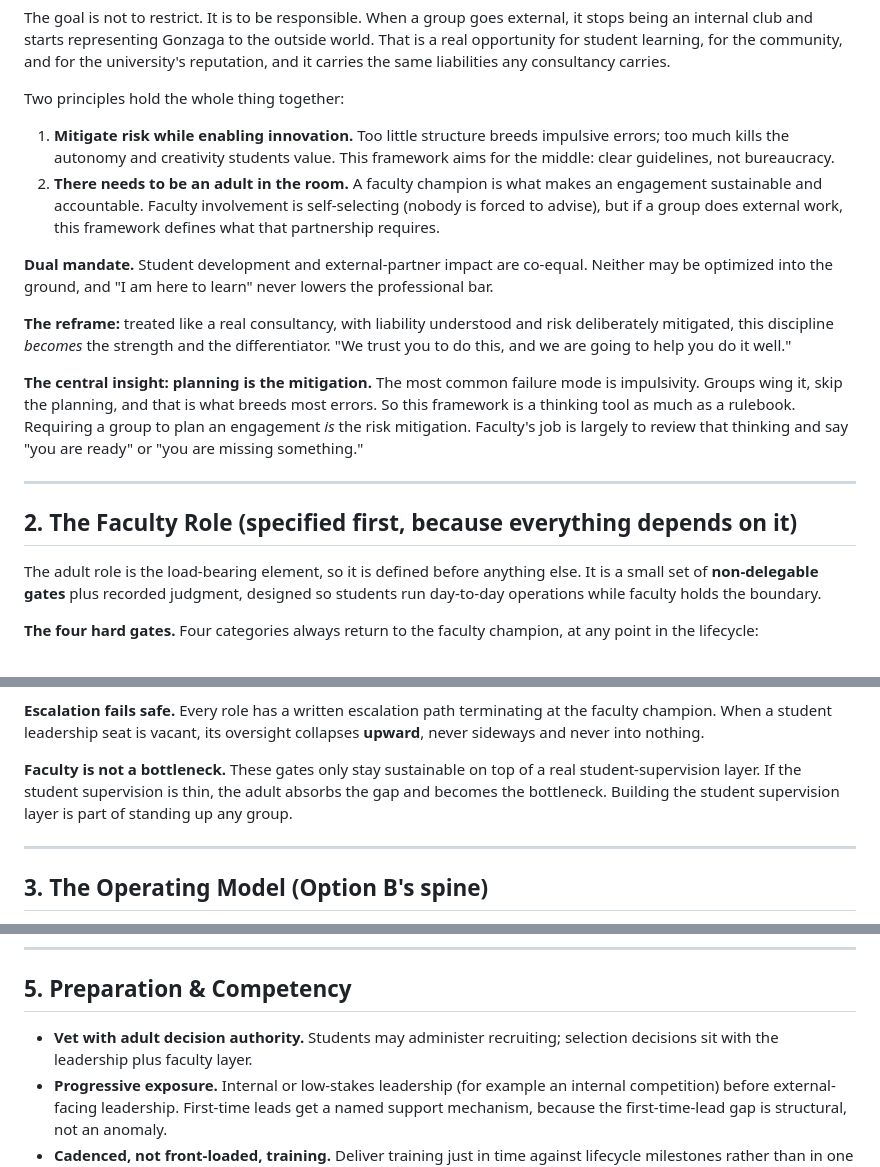
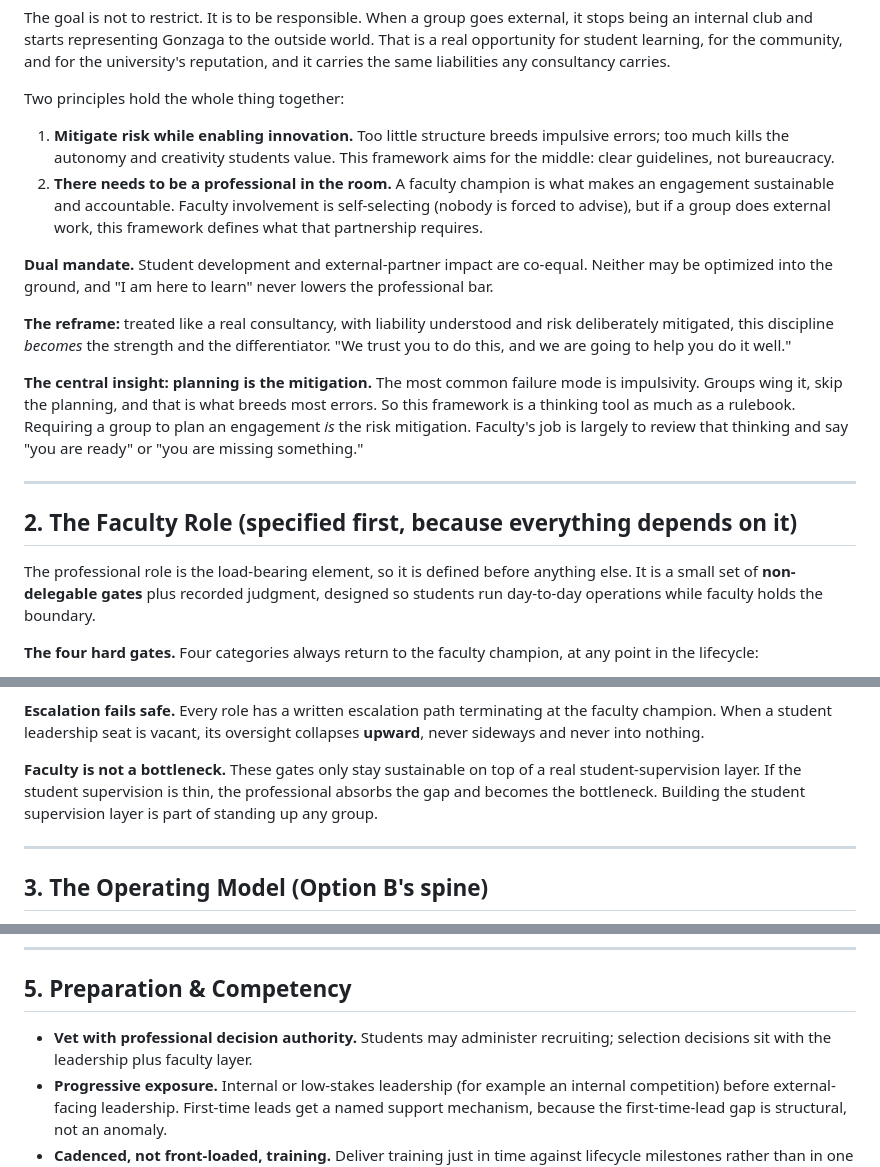
Before and after one commit to gu-27/SBA-Student-ExternalClubs, a Markdown page: content/option-b.md, 3 parts joined by grey strips. Rendered like a GitHub page.

```diff
--- a/content/option-b.md
+++ b/content/option-b.md
@@ -17,7 +17,7 @@ The goal is not to restrict. It is to be responsible. When a group goes external
 Two principles hold the whole thing together:
 
 1. **Mitigate risk while enabling innovation.** Too little structure breeds impulsive errors; too much kills the autonomy and creativity students value. This framework aims for the middle: clear guidelines, not bureaucracy.
-2. **There needs to be an adult in the room.** A faculty champion is what makes an engagement sustainable and accountable. Faculty involvement is self-selecting (nobody is forced to advise), but if a group does external work, this framework defines what that partnership requires.
+2. **There needs to be a professional in the room.** A faculty champion is what makes an engagement sustainable and accountable. Faculty involvement is self-selecting (nobody is forced to advise), but if a group does external work, this framework defines what that partnership requires.
 
 **Dual mandate.** Student development and external-partner impact are co-equal. Neither may be optimized into the ground, and "I am here to learn" never lowers the professional bar.
 
@@ -29,7 +29,7 @@ Two principles hold the whole thing together:
 
 ## 2. The Faculty Role (specified first, because everything depends on it)
 
-The adult role is the load-bearing element, so it is defined before anything else. It is a small set of **non-delegable gates** plus recorded judgment, designed so students run day-to-day operations while faculty holds the boundary.
+The professional role is the load-bearing element, so it is defined before anything else. It is a small set of **non-delegable gates** plus recorded judgment, designed so students run day-to-day operations while faculty holds the boundary.
 
 **The four hard gates.** Four categories always return to the faculty champion, at any point in the lifecycle:
 
@@ -46,7 +46,7 @@ Rationale: students have essentially zero experience in these four areas, so the
 
 **Escalation fails safe.** Every role has a written escalation path terminating at the faculty champion. When a student leadership seat is vacant, its oversight collapses **upward**, never sideways and never into nothing.
 
-**Faculty is not a bottleneck.** These gates only stay sustainable on top of a real student-supervision layer. If the student supervision is thin, the adult absorbs the gap and becomes the bottleneck. Building the student supervision layer is part of standing up any group.
+**Faculty is not a bottleneck.** These gates only stay sustainable on top of a real student-supervision layer. If the student supervision is thin, the professional absorbs the gap and becomes the bottleneck. Building the student supervision layer is part of standing up any group.
 
 ---
 
@@ -109,7 +109,7 @@ The lifecycle is the same for a low-exposure engagement and a high-exposure one;
 
 ## 5. Preparation & Competency
 
-- **Vet with adult decision authority.** Students may administer recruiting; selection decisions sit with the leadership plus faculty layer.
+- **Vet with professional decision authority.** Students may administer recruiting; selection decisions sit with the leadership plus faculty layer.
 - **Progressive exposure.** Internal or low-stakes leadership (for example an internal competition) before external-facing leadership. First-time leads get a named support mechanism, because the first-time-lead gap is structural, not an anomaly.
 - **Cadenced, not front-loaded, training.** Deliver training just in time against lifecycle milestones rather than in one overwhelming block. Cap mandatory training time: over-programming is itself a failure mode for students carrying a full course load.
 - **Protect the learning.** If AI assistance is available, phase-gate it so students build core skills unassisted first, and enforce the gate in the system rather than by willpower.
```
Also changed, not shown: content/option-a.md (+4 -4 lines), content/perspectives.md (+1 -1 lines).
